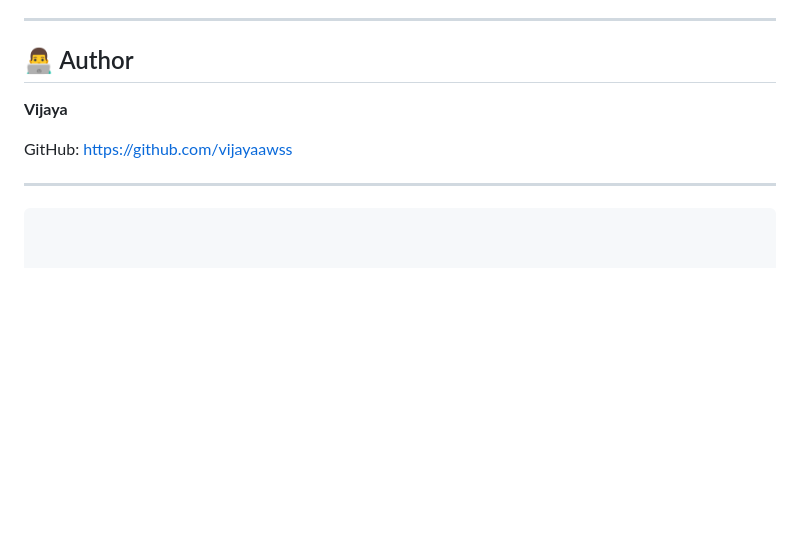
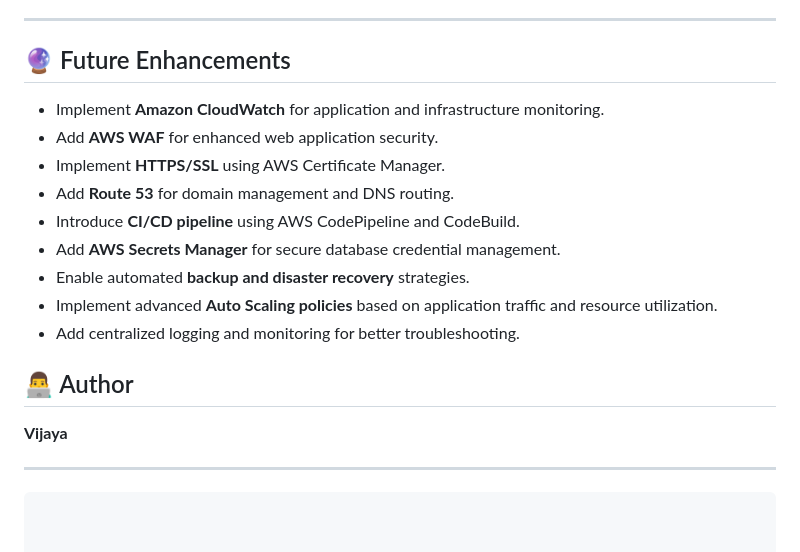
Before and after one commit to vijayaawss/terraform-projj, a Markdown page: README.md, the part around the change. Drawn GitHub-style; blank space fills up the shorter version.

````diff
--- a/README.md
+++ b/README.md
@@ -273,12 +273,21 @@ crash.log
 * Infrastructure as Code deployment
 
 ---
+## 🔮 Future Enhancements
+
+- Implement **Amazon CloudWatch** for application and infrastructure monitoring.
+- Add **AWS WAF** for enhanced web application security.
+- Implement **HTTPS/SSL** using AWS Certificate Manager.
+- Add **Route 53** for domain management and DNS routing.
+- Introduce **CI/CD pipeline** using AWS CodePipeline and CodeBuild.
+- Add **AWS Secrets Manager** for secure database credential management.
+- Enable automated **backup and disaster recovery** strategies.
+- Implement advanced **Auto Scaling policies** based on application traffic and resource utilization.
+- Add centralized logging and monitoring for better troubleshooting.
 
 ## 👨‍💻 Author
 
 **Vijaya**
 
-GitHub: [https://github.com/vijayaawss](https://github.com/vijayaawss)
-
 ---
 ```
````
